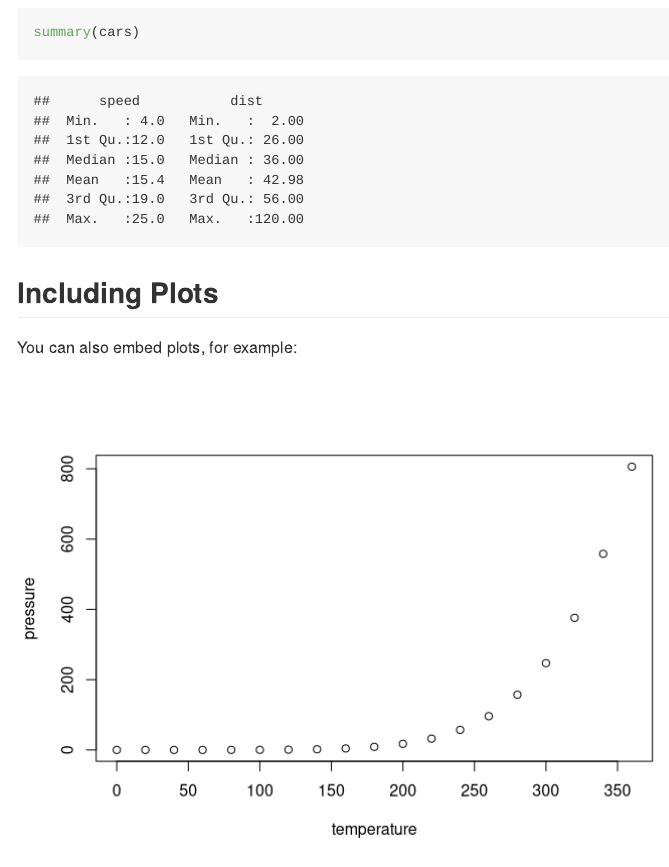
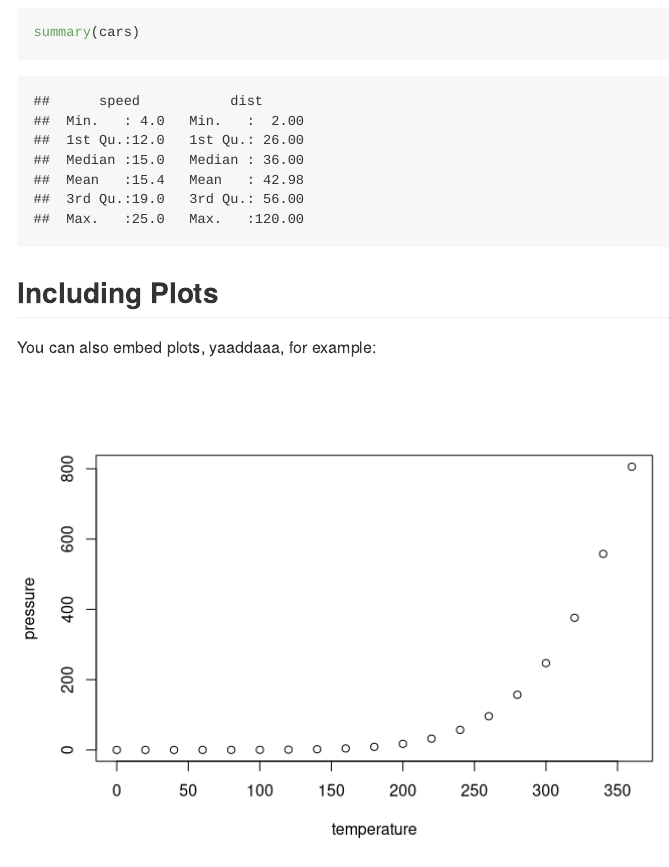
Before and after one commit to wildingb/Test, an R Markdown document (rstudio_report.Rmd): the page in a window 1100 px wide, from 350 px down. Rendered offline with R 4.5, knitr and Pandoc, with nearby package versions.

Commit message:
Update rstudio_report.Rmd

````diff
--- a/rstudio_report.Rmd
+++ b/rstudio_report.Rmd
@@ -21,7 +21,7 @@ summary(cars)
 
 ## Including Plots
 
-You can also embed plots, for example:
+You can also embed plots, yaaddaaa, for example:
 
 ```{r pressure, echo=FALSE}
 plot(pressure)
````
